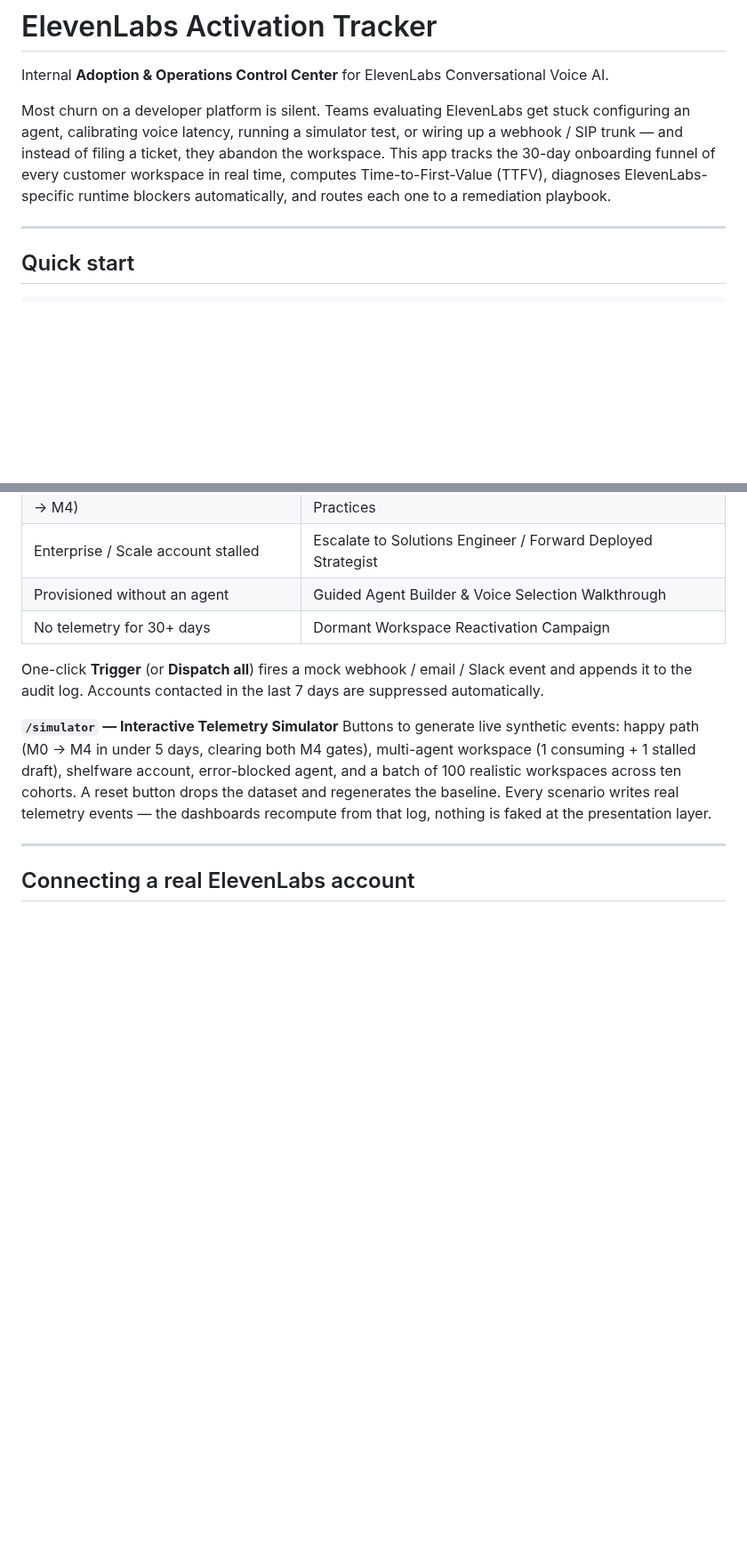
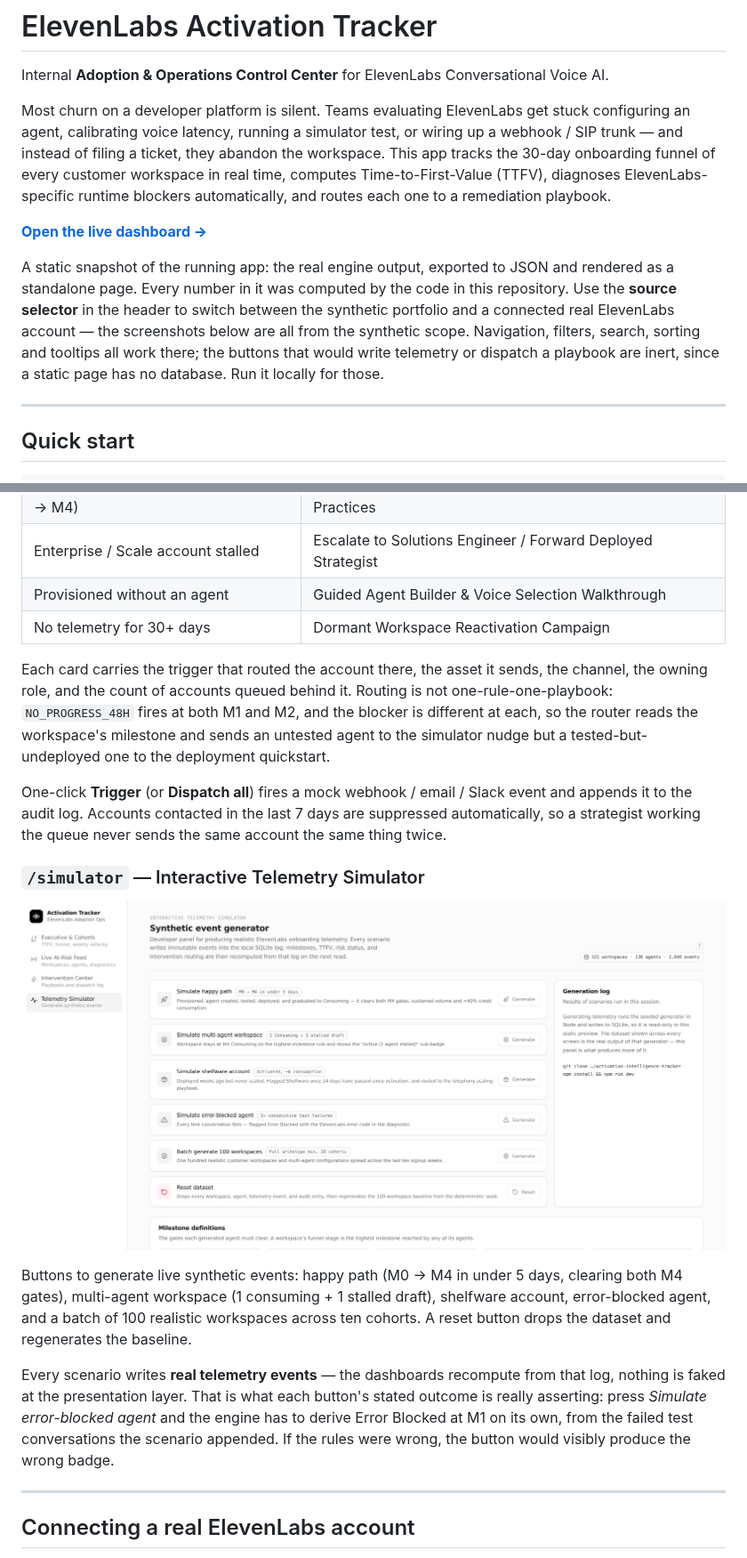
Before and after one commit to gbalassanian/activation-intelligence-tracker, a Markdown page: README.md, 2 parts joined by grey strips. Shown at 89% size. GitHub-like rendering; pictures changed too: docs/screenshots/06-simulator.png (added); blank space fills up the shorter version.

```diff
--- a/README.md
+++ b/README.md
@@ -7,6 +7,15 @@ agent, calibrating voice latency, running a simulator test, or wiring up a webho
 and instead of filing a ticket, they abandon the workspace. This app tracks the 30-day onboarding
 funnel of every customer workspace in real time, computes Time-to-First-Value (TTFV), diagnoses
 ElevenLabs-specific runtime blockers automatically, and routes each one to a remediation playbook.
+
+**[Open the live dashboard →](https://claude.ai/code/artifact/b7e3ce8a-c87b-4e81-9bed-97027c3fd500)**
+
+A static snapshot of the running app: the real engine output, exported to JSON and rendered as a
+standalone page. Every number in it was computed by the code in this repository. Use the
+**source selector** in the header to switch between the synthetic portfolio and a connected real
+ElevenLabs account — the screenshots below are all from the synthetic scope. Navigation, filters,
+search, sorting and tooltips all work there; the buttons that would write telemetry or dispatch a
+playbook are inert, since a static page has no database. Run it locally for those.
 
 ---
 
@@ -130,15 +178,30 @@ Each fired rule routes to the playbook that addresses its blocker:
 | Provisioned without an agent | Guided Agent Builder & Voice Selection Walkthrough |
 | No telemetry for 30+ days | Dormant Workspace Reactivation Campaign |
 
+Each card carries the trigger that routed the account there, the asset it sends, the channel, the
+owning role, and the count of accounts queued behind it. Routing is not one-rule-one-playbook:
+`NO_PROGRESS_48H` fires at both M1 and M2, and the blocker is different at each, so the router
+reads the workspace's milestone and sends an untested agent to the simulator nudge but a
+tested-but-undeployed one to the deployment quickstart.
+
 One-click **Trigger** (or **Dispatch all**) fires a mock webhook / email / Slack event and appends
-it to the audit log. Accounts contacted in the last 7 days are suppressed automatically.
+it to the audit log. Accounts contacted in the last 7 days are suppressed automatically, so a
+strategist working the queue never sends the same account the same thing twice.
 
-**`/simulator` — Interactive Telemetry Simulator**
+### `/simulator` — Interactive Telemetry Simulator
+
+![Telemetry simulator with one button per scenario, each naming the outcome the engine should derive from the events it writes](docs/screenshots/06-simulator.png)
+
 Buttons to generate live synthetic events: happy path (M0 → M4 in under 5 days, clearing both M4
 gates), multi-agent workspace (1 consuming + 1 stalled draft), shelfware account, error-blocked
-agent, and a batch of 100 realistic workspaces across ten cohorts. A reset button
-drops the dataset and regenerates the baseline. Every scenario writes real telemetry events — the
-dashboards recompute from that log, nothing is faked at the presentation layer.
+agent, and a batch of 100 realistic workspaces across ten cohorts. A reset button drops the dataset
+and regenerates the baseline.
+
+Every scenario writes **real telemetry events** — the dashboards recompute from that log, nothing
+is faked at the presentation layer. That is what each button's stated outcome is really asserting:
+press *Simulate error-blocked agent* and the engine has to derive Error Blocked at M1 on its own,
+from the failed test conversations the scenario appended. If the rules were wrong, the button
+would visibly produce the wrong badge.
 
 ---
 
```
Also changed, not shown: other parts of README.md (+55 -16 lines), docs/screenshots/01-funnel-overview.png (added), docs/screenshots/02-cohorts-health.png (added), docs/screenshots/03-portfolio-health-rules.png (added), docs/screenshots/04-live-feed.png (added), docs/screenshots/05-interventions.png (added).
